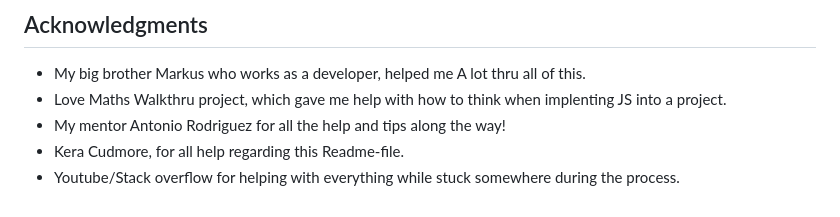
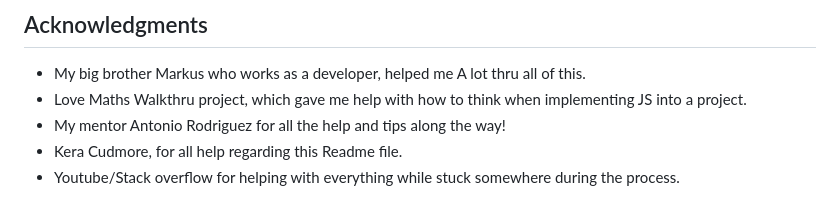
Before and after one commit to Vrzadek/theGunnersQuiz, a Markdown page: README.md, the part around the change. GitHub-like rendering.

Commit message:
fixed some typos

```diff
--- a/README.md
+++ b/README.md
@@ -123,7 +123,7 @@ If you have used any media on your site (images, audio, video etc) you can credi
 
 ##  Acknowledgments
 - My big brother Markus who works as a developer, helped me A lot thru all of this.
-- Love Maths Walkthru project, which gave me help with how to think when implenting JS into a project.
+- Love Maths Walkthru project, which gave me help with how to think when implementing JS into a project.
 - My mentor Antonio Rodriguez for all the help and tips along the way!
-- Kera Cudmore, for all help regarding this Readme-file.
+- Kera Cudmore, for all help regarding this Readme file.
 - Youtube/Stack overflow for helping with everything while stuck somewhere during the process.
```
